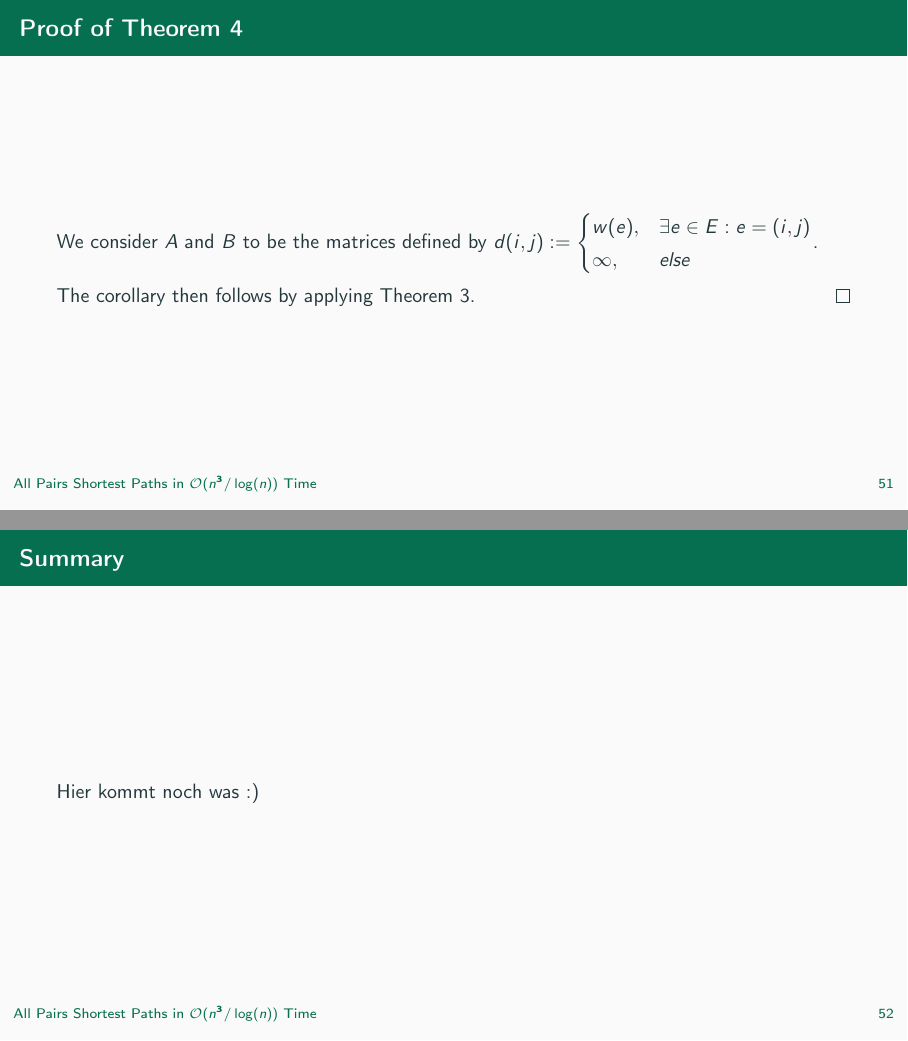
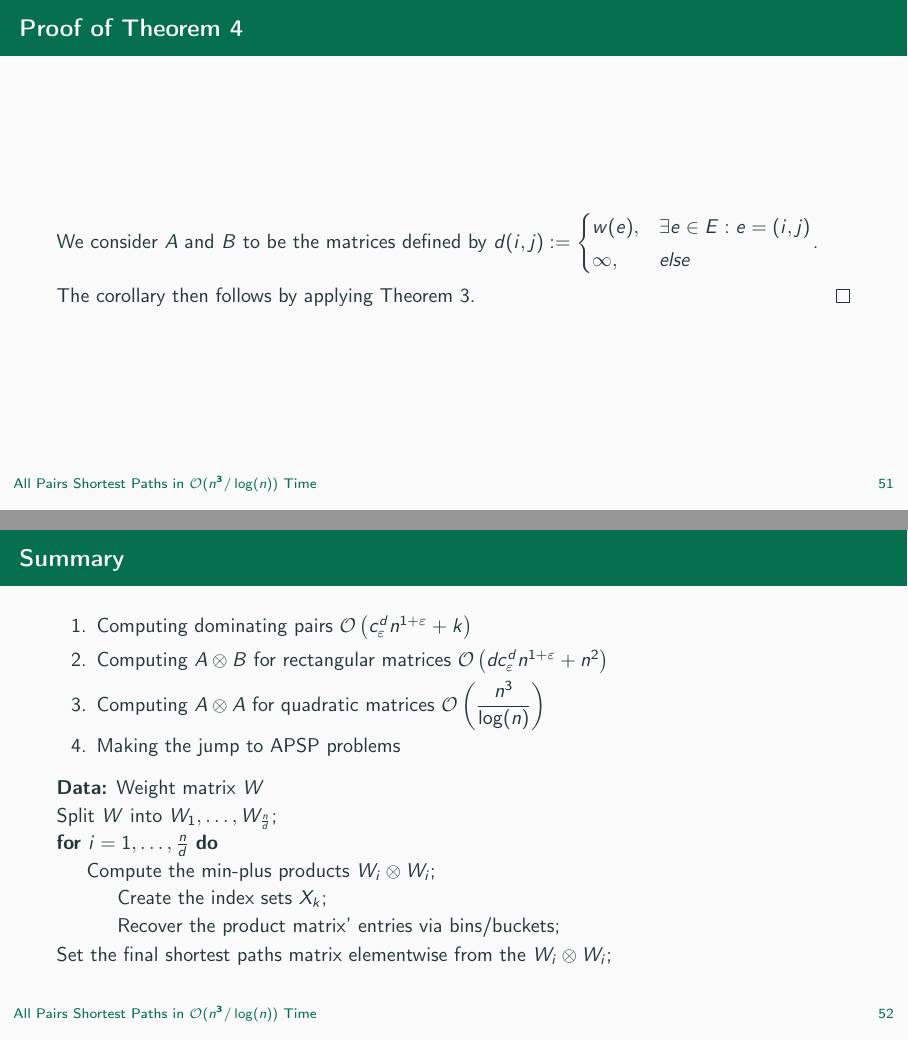
Before and after one commit to peoe/sem-apsp-subcubic, LaTeX slides (pres.tex): pages 140 and 141 of 141 before the commit and pages 140 and 145 of 145 after it, joined at a grey line. Compiled offline with pdfLaTeX.

Commit message:
[revision] add summary slide

```diff
--- a/pres.tex
+++ b/pres.tex
@@ -24,8 +24,27 @@
 \input{sections/04_proof.tex}
 
 \begin{frame}{Summary}
-    % TODO!
-    Hier kommt noch was :)
+    \begin{enumerate}
+        \item Computing dominating pairs $\mathcal{O}\left( c_\varepsilon^d n^{1 + \varepsilon} + k \right)$
+        \item<2-> Computing $A \otimes B$ for rectangular matrices $\mathcal{O}\left( d c_\varepsilon^d n^{1 + \varepsilon} + n^2 \right)$
+        \item<3-> Computing $A \otimes A$ for quadratic matrices $\begin{aligned}[t]\mathcal{O}\left( \frac{n^3}{\log(n)} \right)\end{aligned}$
+        \item<4-> Making the jump to APSP problems
+    \end{enumerate}
+
+    \uncover<5->{
+        \begin{algorithm}[H]
+            \KwData{Weight matrix $W$}
+            Split $W$ into $W_1, \dots, W_{\frac{n}{d}}$\;
+            \For{$i = 1, \dots, \frac{n}{d}$}{
+                Compute the min-plus products $W_i \otimes W_i$\;
+                \Indp{}
+                Create the index sets $X_k$\;
+                Recover the product matrix' entries via bins/buckets\;
+                \Indm{}
+            }
+            Set the final shortest paths matrix elementwise from the $W_i \otimes W_i$\;
+        \end{algorithm}
+    }
 \end{frame}
 
 \end{document}
```
